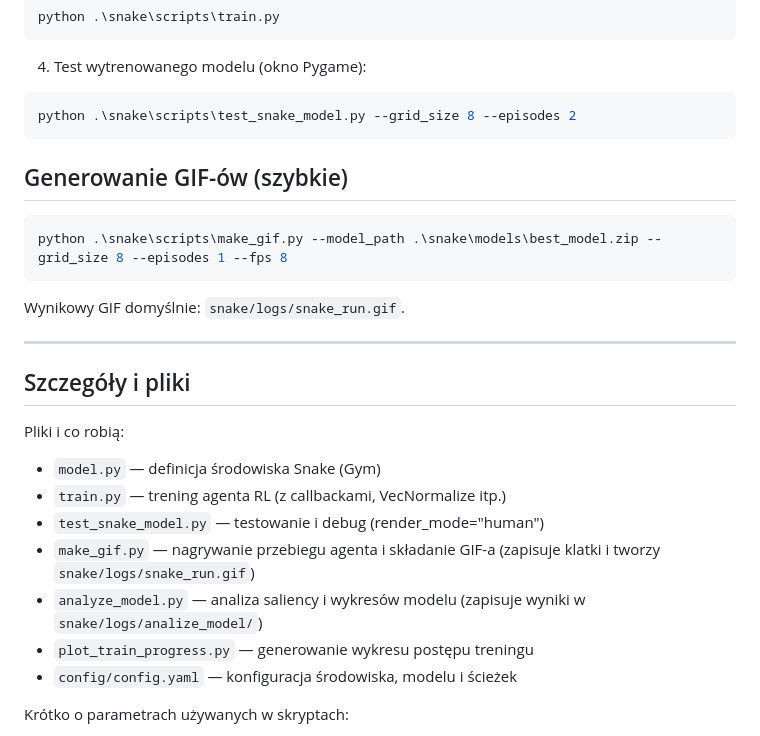
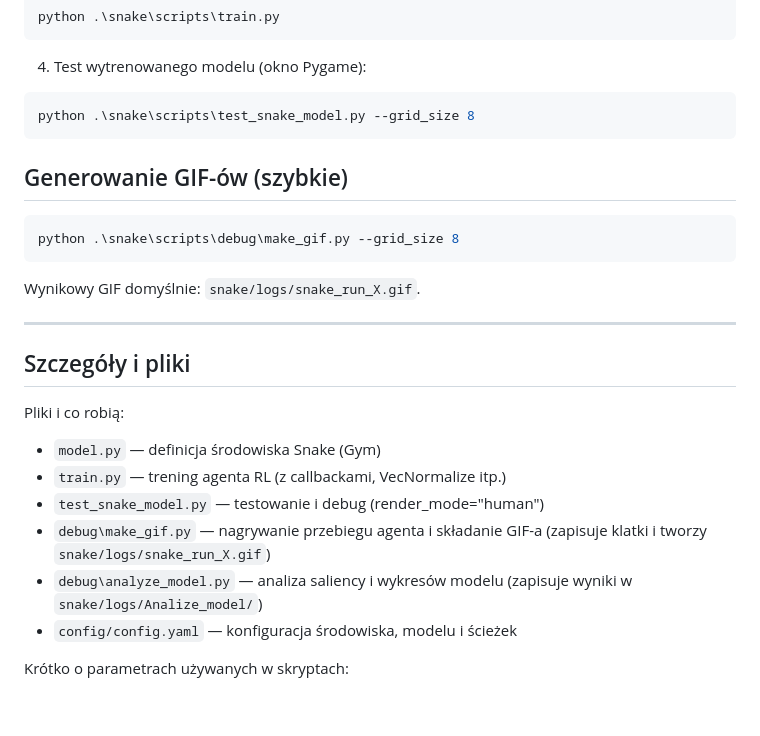
Before and after one commit to RivorX/Play_With_AI_Games, a Markdown page: snake/README.md, the part around one of its changes. Rendered like a GitHub page; blank space fills up the shorter version.

````diff
--- a/snake/README.md
+++ b/snake/README.md
@@ -30,16 +30,16 @@ python .\snake\scripts\train.py
 ```
 4. Test wytrenowanego modelu (okno Pygame):
 ```powershell
-python .\snake\scripts\test_snake_model.py --grid_size 8 --episodes 2
+python .\snake\scripts\test_snake_model.py --grid_size 8
 ```
 
 ## Generowanie GIF-ów (szybkie)
 
 ```powershell
-python .\snake\scripts\make_gif.py --model_path .\snake\models\best_model.zip --grid_size 8 --episodes 1 --fps 8
+python .\snake\scripts\debug\make_gif.py --grid_size 8
 ```
 
-Wynikowy GIF domyślnie: `snake/logs/snake_run.gif`.
+Wynikowy GIF domyślnie: `snake/logs/snake_run_X.gif`.
 
 ---
 
@@ -49,9 +49,8 @@ Pliki i co robią:
 - `model.py` — definicja środowiska Snake (Gym)
 - `train.py` — trening agenta RL (z callbackami, VecNormalize itp.)
 - `test_snake_model.py` — testowanie i debug (render_mode="human")
-- `make_gif.py` — nagrywanie przebiegu agenta i składanie GIF-a (zapisuje klatki i tworzy `snake/logs/snake_run.gif`)
-- `analyze_model.py` — analiza saliency i wykresów modelu (zapisuje wyniki w `snake/logs/analize_model/`)
-- `plot_train_progress.py` — generowanie wykresu postępu treningu
+- `debug\make_gif.py` — nagrywanie przebiegu agenta i składanie GIF-a (zapisuje klatki i tworzy `snake/logs/snake_run_X.gif`)
+- `debug\analyze_model.py` — analiza saliency i wykresów modelu (zapisuje wyniki w `snake/logs/Analize_model/`)
 - `config/config.yaml` — konfiguracja środowiska, modelu i ścieżek
 
 Krótko o parametrach używanych w skryptach:
````
Also changed, not shown: other parts of snake/README.md (+5 -11 lines), snake/docs/snake_run_16.gif, snake/docs/snake_run_5.gif, snake/docs/snake_run_8.gif, snake/docs/training_progress.png, 13 other files.
